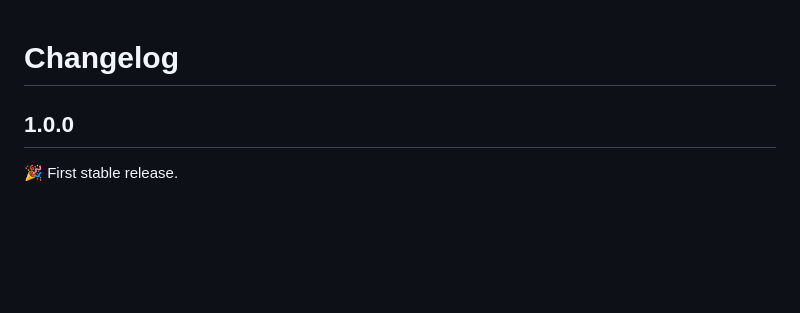
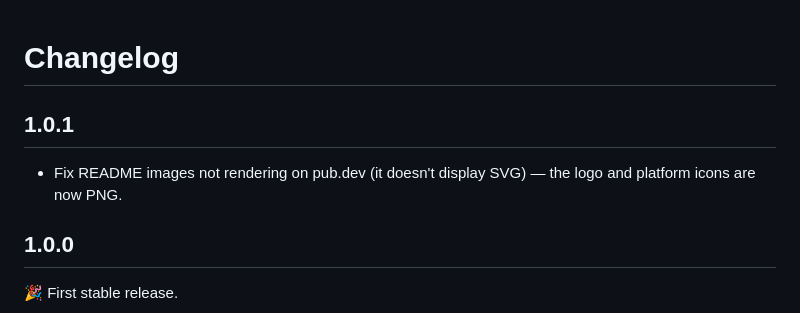
Before and after one commit to raldhafiri/native_mouse_cursor, a Markdown page: CHANGELOG.md, the part around the change. Rendered like a GitHub page; blank space fills up the shorter version.

```diff
--- a/CHANGELOG.md
+++ b/CHANGELOG.md
@@ -1,4 +1,9 @@
 # Changelog
+
+## 1.0.1
+
+- Fix README images not rendering on pub.dev (it doesn't display SVG) — the logo
+  and platform icons are now PNG.
 
 ## 1.0.0
 
```
Also changed, not shown: README.md (+11 -11 lines), doc/platform_icons/android.png (added), doc/platform_icons/apple.png (added), doc/platform_icons/linux.png (added), doc/platform_icons/web.png (added), doc/platform_icons/windows.png (added), 3 other files.
